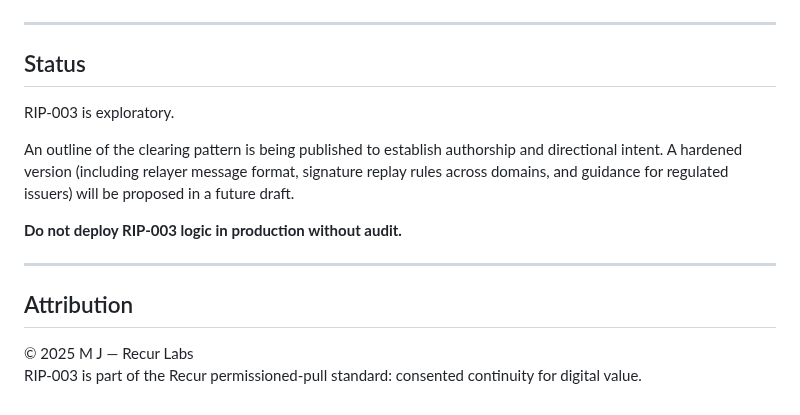
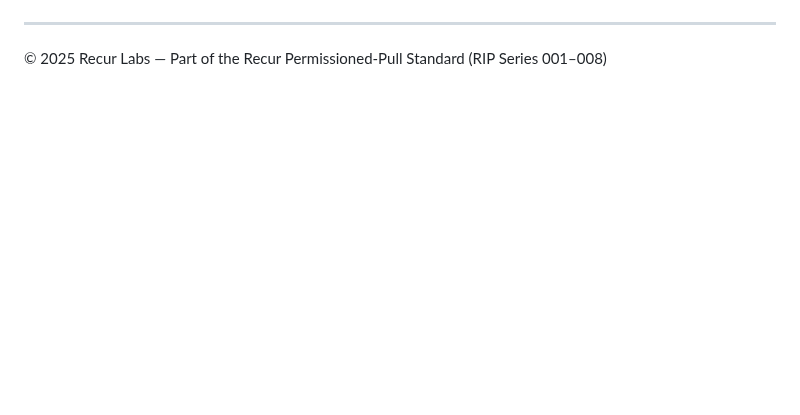
Before and after one commit to recurmj/recur-standard, a Markdown page: docs/RIP-003.md, the part around one of its changes. Rendered like a GitHub page; blank space fills up the shorter version.

```diff
--- a/docs/RIP-003.md
+++ b/docs/RIP-003.md
@@ -153,18 +102,4 @@ This gives exchanges and issuers something they’ve never had before: standardi
 
 ---
 
-## Status
-
-RIP-003 is exploratory.
-
-An outline of the clearing pattern is being published to establish authorship and directional intent.
-A hardened version (including relayer message format, signature replay rules across domains, and guidance for regulated issuers) will be proposed in a future draft.
-
-**Do not deploy RIP-003 logic in production without audit.**
-
----
-
-## Attribution
-
-© 2025 M J — Recur Labs
-RIP-003 is part of the Recur permissioned-pull standard: consented continuity for digital value.
+© 2025 Recur Labs — Part of the Recur Permissioned-Pull Standard (RIP Series 001–008)
```
Also changed, not shown: other parts of docs/RIP-003.md (+60 -111 lines).
